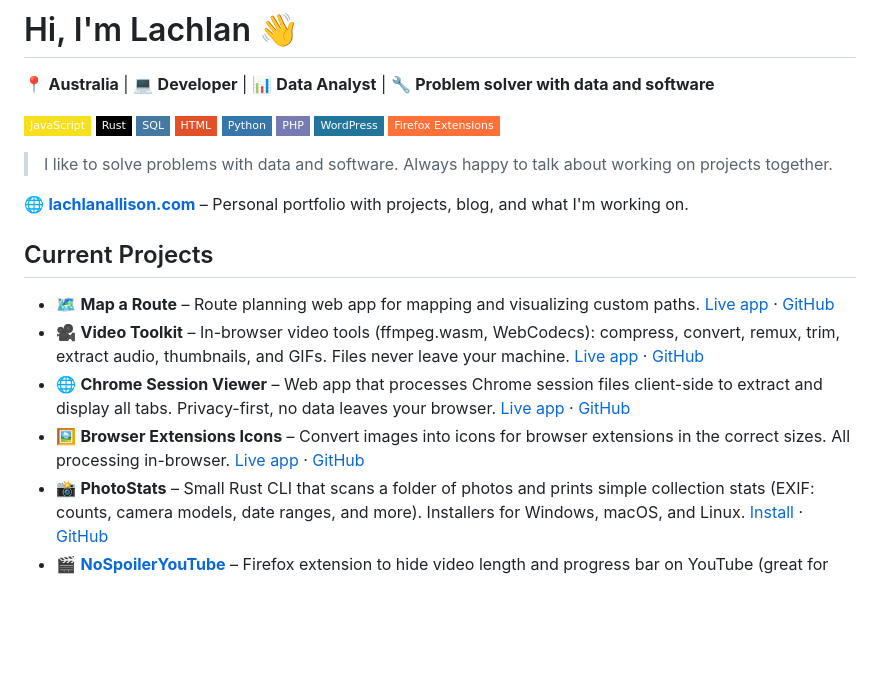
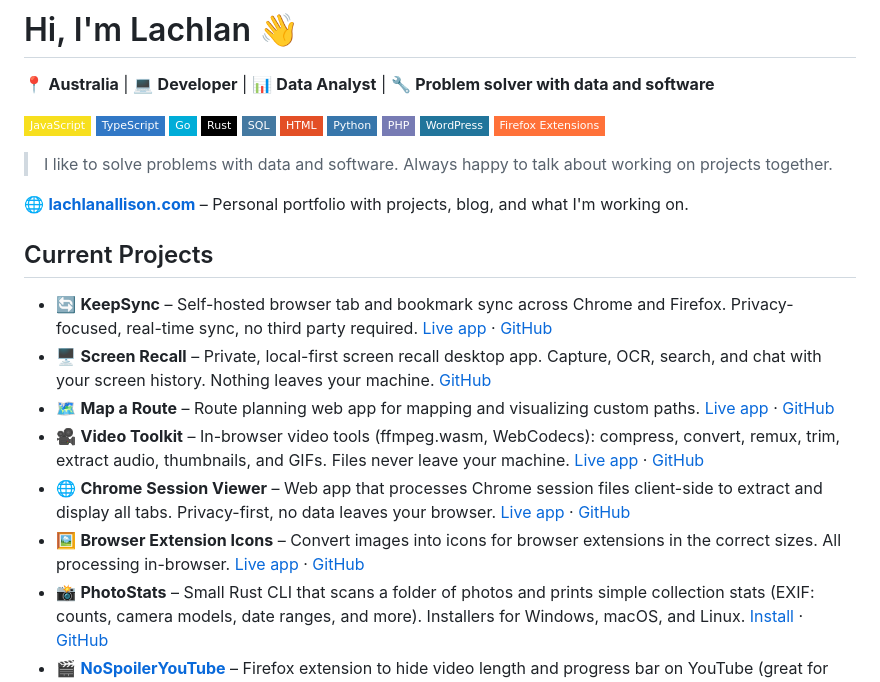
Before and after one commit to lachlanallison/lachlanallison, a Markdown page: README.md, the part around the change. Drawn GitHub-style; badges without logos; blank space fills up the shorter version.

```diff
--- a/README.md
+++ b/README.md
@@ -3,6 +3,8 @@
 📍 **Australia** | 💻 **Developer** | 📊 **Data Analyst** | 🔧 **Problem solver with data and software**
 
 ![JavaScript](https://img.shields.io/badge/-JavaScript-F7DF1E?style=flat-square&logo=javascript&logoColor=black)
+![TypeScript](https://img.shields.io/badge/-TypeScript-3178C6?style=flat-square&logo=typescript&logoColor=white)
+![Go](https://img.shields.io/badge/-Go-00ADD8?style=flat-square&logo=go&logoColor=white)
 ![Rust](https://img.shields.io/badge/-Rust-000000?style=flat-square&logo=rust&logoColor=white)
 ![SQL](https://img.shields.io/badge/-SQL-4479A1?style=flat-square&logo=postgresql&logoColor=white)
 ![HTML](https://img.shields.io/badge/-HTML-E34F26?style=flat-square&logo=html5&logoColor=white)
@@ -17,10 +19,12 @@
 
 ## Current Projects
 
+- 🔄 **KeepSync** – Self-hosted browser tab and bookmark sync across Chrome and Firefox. Privacy-focused, real-time sync, no third party required. [Live app](https://lachlanallison.github.io/keepsync/) · [GitHub](https://github.com/lachlanallison/keepsync)
+- 🖥️ **Screen Recall** – Private, local-first screen recall desktop app. Capture, OCR, search, and chat with your screen history. Nothing leaves your machine. [GitHub](https://github.com/lachlanallison/screen-recall)
 - 🗺️ **Map a Route** – Route planning web app for mapping and visualizing custom paths. [Live app](https://lachlanallison.github.io/map-a-route/) · [GitHub](https://github.com/lachlanallison/map-a-route)
 - 🎥 **Video Toolkit** – In-browser video tools (ffmpeg.wasm, WebCodecs): compress, convert, remux, trim, extract audio, thumbnails, and GIFs. Files never leave your machine. [Live app](https://lachlanallison.github.io/video-toolkit/) · [GitHub](https://github.com/lachlanallison/video-toolkit)
 - 🌐 **Chrome Session Viewer** – Web app that processes Chrome session files client-side to extract and display all tabs. Privacy-first, no data leaves your browser. [Live app](https://lachlanallison.github.io/chrome-session-viewer/) · [GitHub](https://github.com/lachlanallison/chrome-session-viewer)
-- 🖼️ **Browser Extensions Icons** – Convert images into icons for browser extensions in the correct sizes. All processing in-browser. [Live app](https://lachlanallison.github.io/browserextensionsicons) · [GitHub](https://github.com/lachlanallison/browserextensionsicons)
+- 🖼️ **Browser Extension Icons** – Convert images into icons for browser extensions in the correct sizes. All processing in-browser. [Live app](https://lachlanallison.github.io/browserextensionsicons) · [GitHub](https://github.com/lachlanallison/browserextensionsicons)
 - 📸 **PhotoStats** – Small Rust CLI that scans a folder of photos and prints simple collection stats (EXIF: counts, camera models, date ranges, and more). Installers for Windows, macOS, and Linux. [Install](https://lachlanallison.github.io/photostats/) · [GitHub](https://github.com/lachlanallison/photostats)
 - 🎬 **[NoSpoilerYouTube](https://addons.mozilla.org/en-US/firefox/addon/nospoileryoutube/)** – Firefox extension to hide video length and progress bar on YouTube (great for watching competitive matches spoiler-free).
 - ⏱️ **[Remove YouTube Recommended Videos](https://addons.mozilla.org/en-US/firefox/addon/remove-yt-recommended-videos/)** – Firefox extension to stop recommended videos from eating your time.
```
